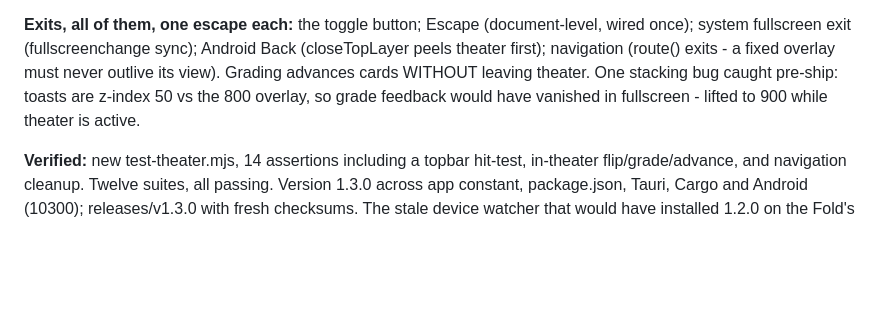
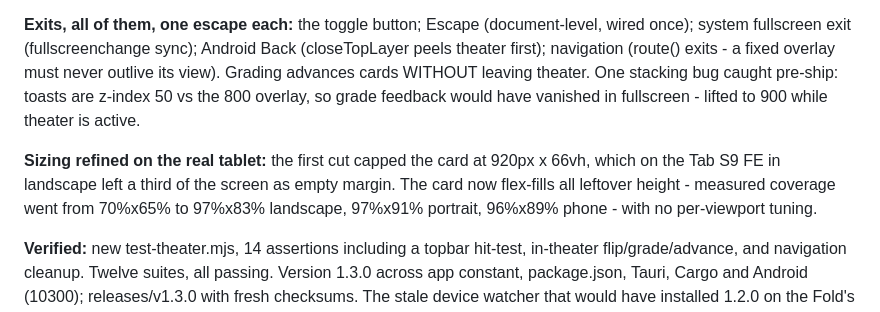
Before and after one commit to CosmicGrub/The-Guidon, a Markdown page: GUIDON files/CHANGELOG.md, the part around the change. Rendered like a GitHub page; blank space fills up the shorter version.

Commit message:
Changelog: record the theater-mode flex-fill refinement
Co-Authored-By: Claude Opus 5 <noreply@anthropic.com>

```diff
--- a/GUIDON files/CHANGELOG.md
+++ b/GUIDON files/CHANGELOG.md
@@ -9,6 +9,8 @@ All notable changes to GUIDON will be documented in this file. Format loosely fo
 **Design:** the guaranteed layer is CSS - html.qz-theater turns the card wrap into a fixed overlay painted with the app's own --bg token, COVERING the topbar/nav/filters rather than hiding them. An opaque cover needs no knowledge of what is underneath, so it is correct in all 24 themes and identical on file://, hosted, Windows and Android. The Fullscreen API and Android immersive status bar (G.native.setImmersive) are progressive enhancement; where a runtime lacks them the CSS alone still delivers. The study loop stays visible - card, flip/prev/next, grade buttons, star - because it is the point, not a distraction.
 
 **Exits, all of them, one escape each:** the toggle button; Escape (document-level, wired once); system fullscreen exit (fullscreenchange sync); Android Back (closeTopLayer peels theater first); navigation (route() exits - a fixed overlay must never outlive its view). Grading advances cards WITHOUT leaving theater. One stacking bug caught pre-ship: toasts are z-index 50 vs the 800 overlay, so grade feedback would have vanished in fullscreen - lifted to 900 while theater is active.
+
+**Sizing refined on the real tablet:** the first cut capped the card at 920px x 66vh, which on the Tab S9 FE in landscape left a third of the screen as empty margin. The card now flex-fills all leftover height - measured coverage went from 70%x65% to 97%x83% landscape, 97%x91% portrait, 96%x89% phone - with no per-viewport tuning.
 
 **Verified:** new test-theater.mjs, 14 assertions including a topbar hit-test, in-theater flip/grade/advance, and navigation cleanup. Twelve suites, all passing. Version 1.3.0 across app constant, package.json, Tauri, Cargo and Android (10300); releases/v1.3.0 with fresh checksums. The stale device watcher that would have installed 1.2.0 on the Fold's reconnect was killed and re-armed for 1.3.0.
 
```
